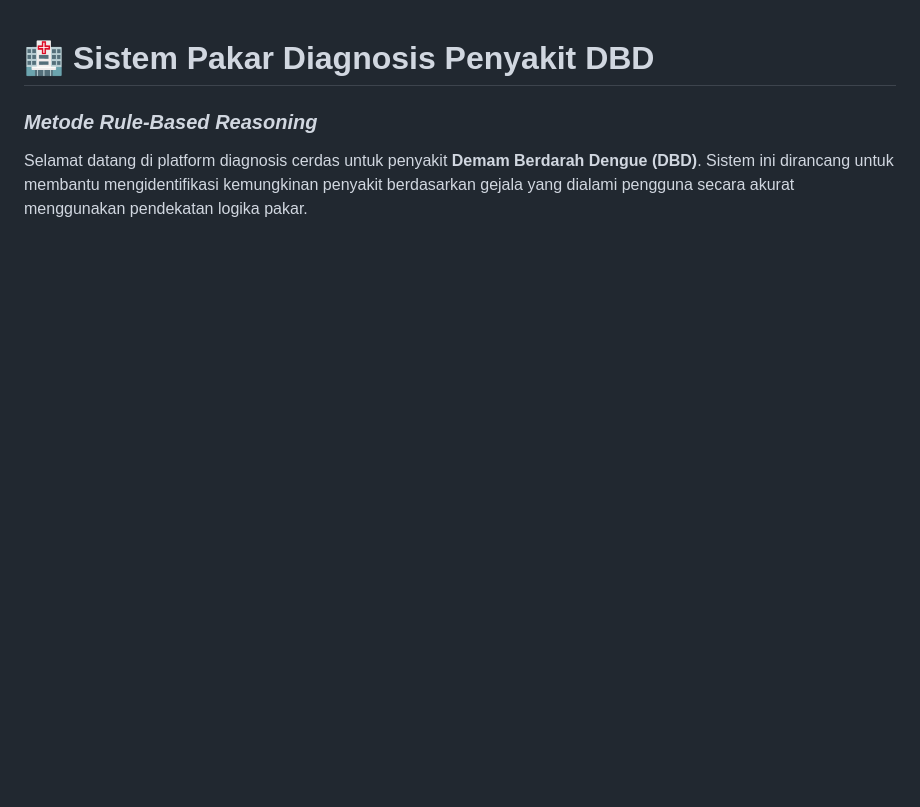
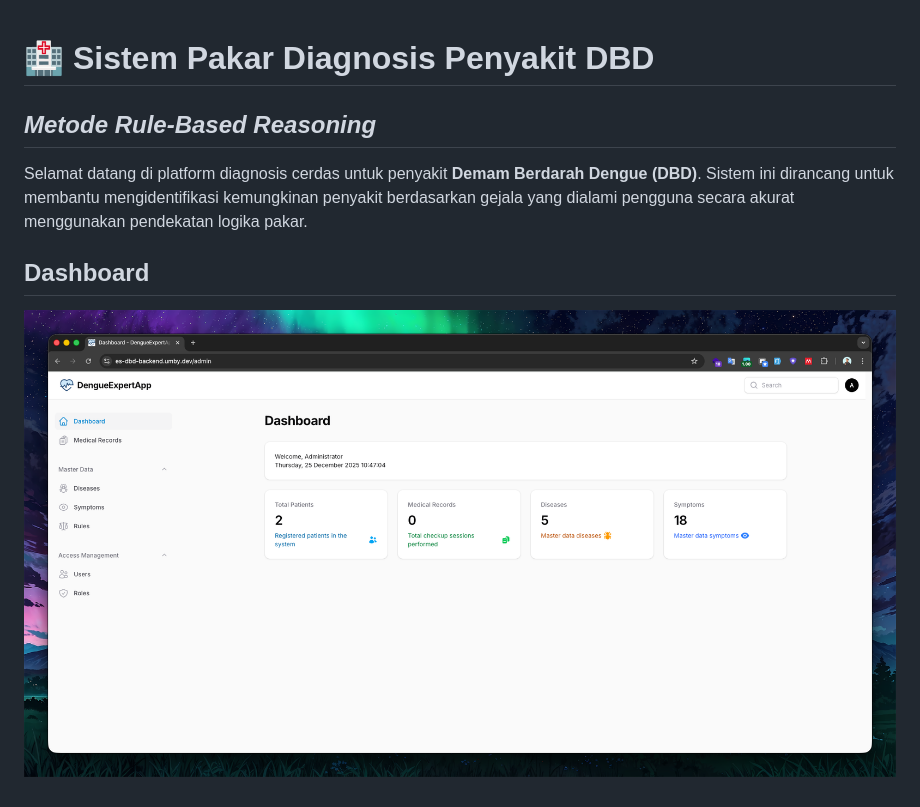
Before and after one commit to ibnumardini/es-dbd-backend, a Markdown page: README.md, the part around the change. GitHub-like rendering; pictures changed too: public/dashboard.png (added); blank space fills up the shorter version.

Commit message:
feat: update README structure and add dashboard image

```diff
--- a/README.md
+++ b/README.md
@@ -1,4 +1,9 @@
 # 🏥 Sistem Pakar Diagnosis Penyakit DBD
-### *Metode Rule-Based Reasoning*
+
+## *Metode Rule-Based Reasoning*
 
 Selamat datang di platform diagnosis cerdas untuk penyakit **Demam Berdarah Dengue (DBD)**. Sistem ini dirancang untuk membantu mengidentifikasi kemungkinan penyakit berdasarkan gejala yang dialami pengguna secara akurat menggunakan pendekatan logika pakar.
+
+## Dashboard
+
+![Dashboard](./public/dashboard.png)
```
